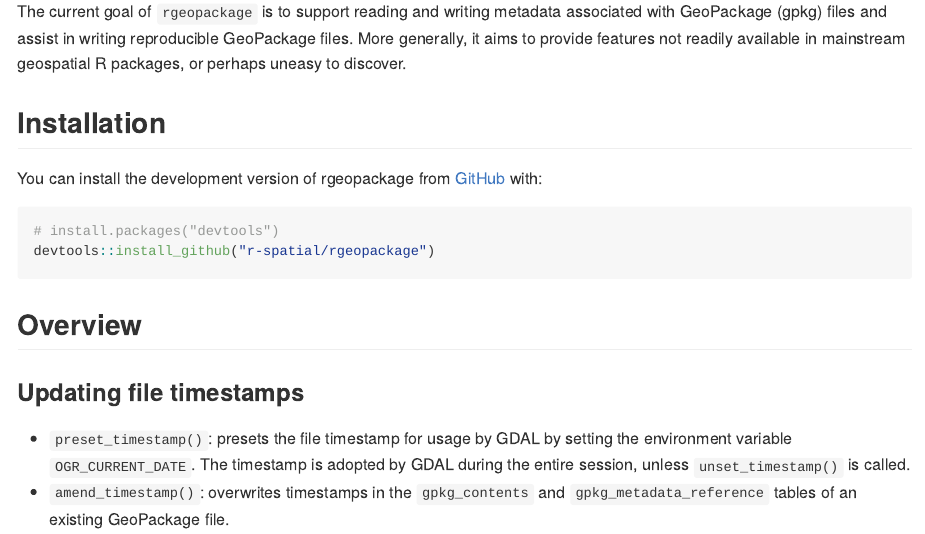
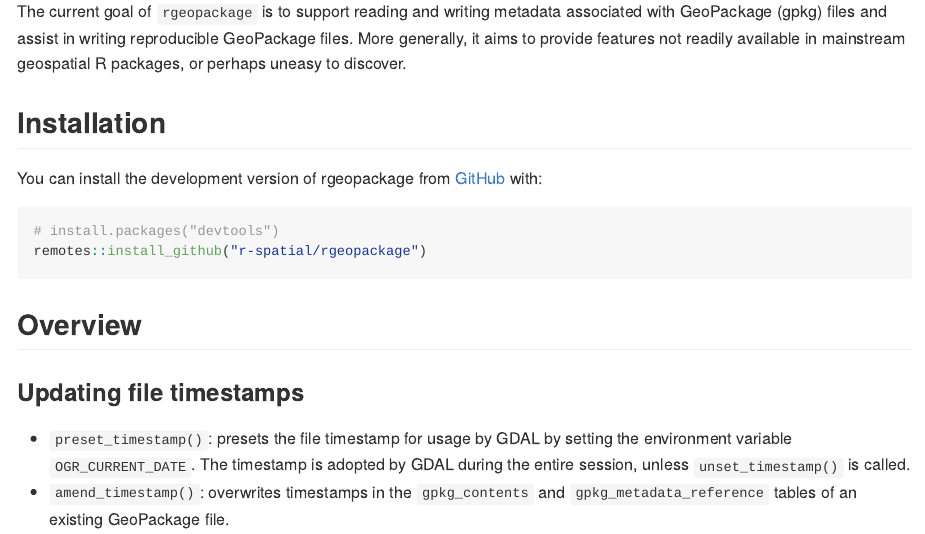
Before and after one commit to r-spatial/rgeopackage, an R Markdown document (README.Rmd): the page in a window 1100 px wide, from 110 px down. Rendered offline with R 4.5, knitr and Pandoc, with nearby package versions; badge pictures from the web are left out.

Commit message:
swap devtools for remotes in install instructions
Co-authored-by: Floris Vanderhaeghe <floris.vanderhaeghe@inbo.be>

````diff
--- a/README.Rmd
+++ b/README.Rmd
@@ -31,7 +31,7 @@ You can install the development version of rgeopackage from [GitHub](https://git
 
 ``` r
 # install.packages("devtools")
-devtools::install_github("r-spatial/rgeopackage")
+remotes::install_github("r-spatial/rgeopackage")
 ```
 
 ## Overview
````
